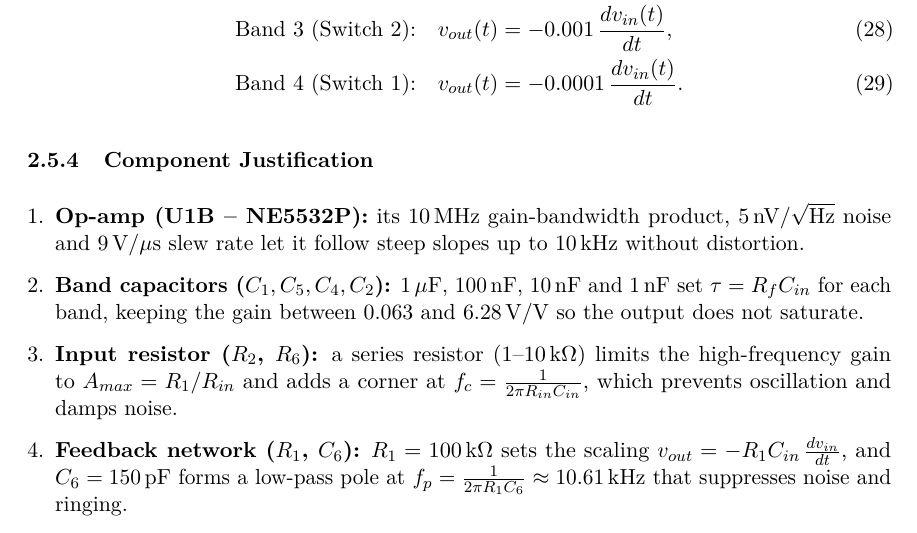
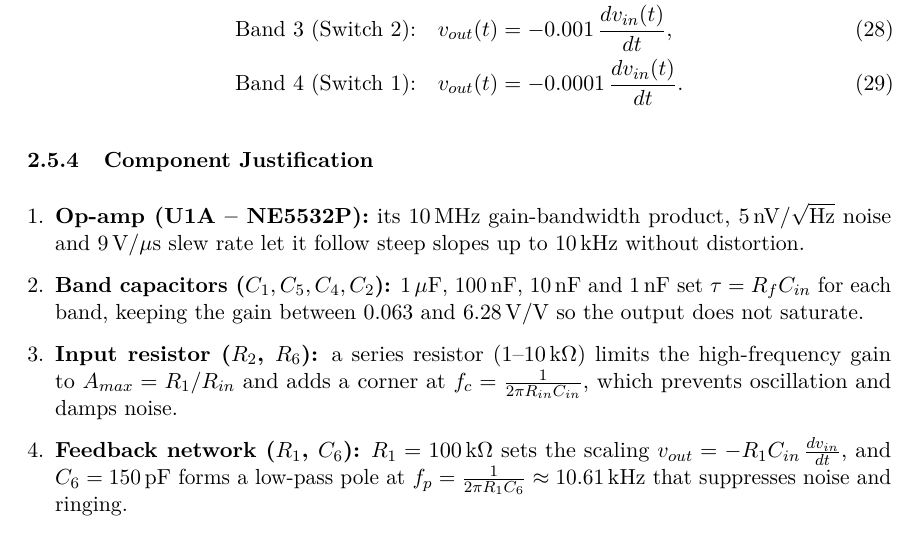
Before and after one commit to PrasannahRam/ANALOG_COMPUTER, a LaTeX paper (Documentation/Analog_Computer_Report.tex): part of page 12 of 20, cut so that both start at the same text. Compiled offline with pdfLaTeX.

Commit message:
minor edits

```diff
--- a/Documentation/Analog_Computer_Report.tex
+++ b/Documentation/Analog_Computer_Report.tex
@@ -368,7 +368,7 @@ The resulting output equation in each mode is:
 
 \subsubsection{Component Justification}
 \begin{enumerate}
-	\item \textbf{Op-amp (U1B -- NE5532P):} its $10\,\text{MHz}$ gain-bandwidth product, $5\,\text{nV}/\sqrt{\text{Hz}}$ noise and $9\,\text{V}/\mu\text{s}$ slew rate let it follow steep slopes up to $10\,\text{kHz}$ without distortion.
+	\item \textbf{Op-amp (U1A -- NE5532P):} its $10\,\text{MHz}$ gain-bandwidth product, $5\,\text{nV}/\sqrt{\text{Hz}}$ noise and $9\,\text{V}/\mu\text{s}$ slew rate let it follow steep slopes up to $10\,\text{kHz}$ without distortion.
 	\item \textbf{Band capacitors ($C_1, C_5, C_4, C_2$):} $1\,\mu\text{F}$, $100\,\text{nF}$, $10\,\text{nF}$ and $1\,\text{nF}$ set $\tau = R_fC_{in}$ for each band, keeping the gain between $0.063$ and $6.28\,\text{V/V}$ so the output does not saturate.
 	\item \textbf{Input resistor ($R_2$, $R_6$):} a series resistor ($1$--$10\,\text{k}\Omega$) limits the high-frequency gain to $A_{max} = R_1/R_{in}$ and adds a corner at $f_c = \frac{1}{2\pi R_{in}C_{in}}$, which prevents oscillation and damps noise.
 	\item \textbf{Feedback network ($R_1$, $C_6$):} $R_1 = 100\,\text{k}\Omega$ sets the scaling $v_{out} = -R_1C_{in}\,\frac{dv_{in}}{dt}$, and $C_6 = 150\,\text{pF}$ forms a low-pass pole at $f_p = \frac{1}{2\pi R_1 C_6} \approx 10.61\,\text{kHz}$ that suppresses noise and ringing.
```
Also changed, not shown: Documentation/Analog_Computer_Report.pdf, Documentation/Analog_Computer_Report.tex (2 more changed lines).
